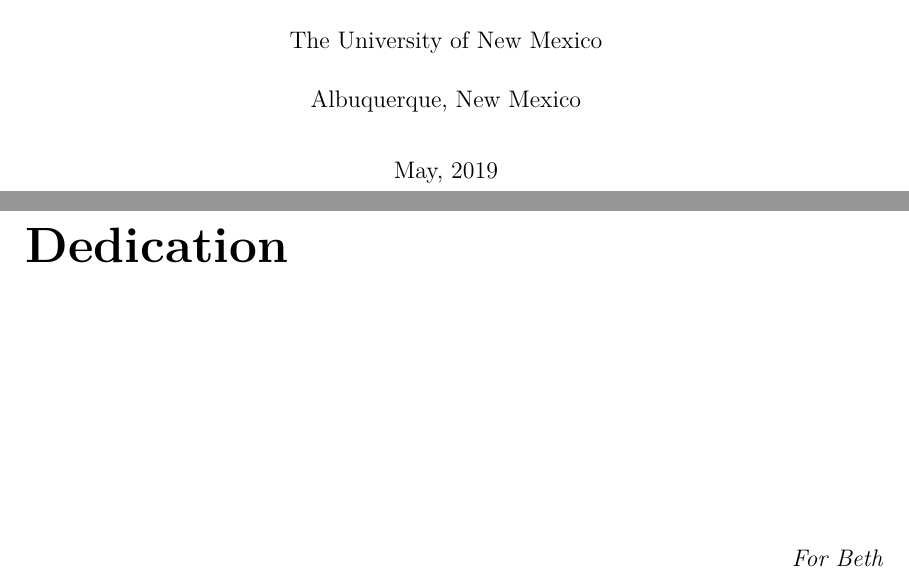
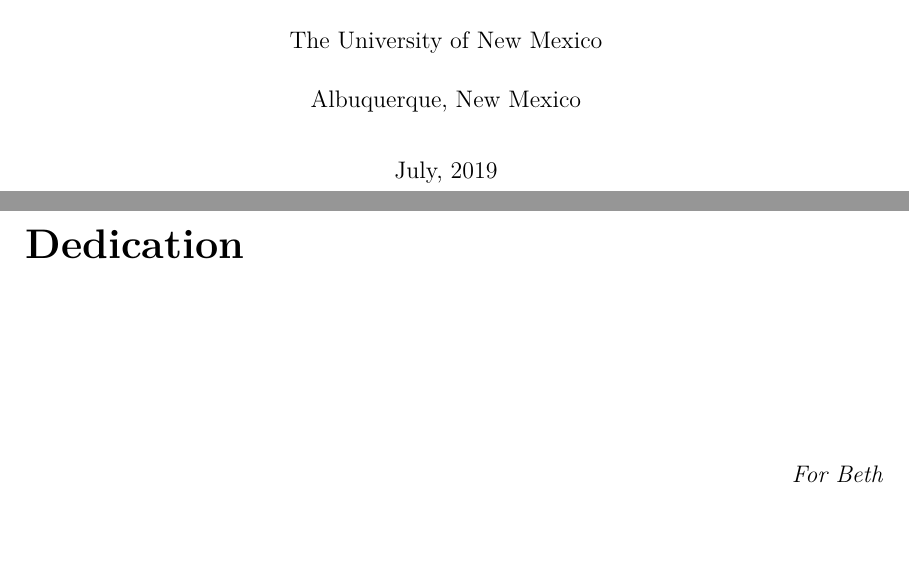
Before and after one commit to stelleg/dissertation, a LaTeX thesis (dissertation.tex, which reads unmeethesis.cls): two parts of pages 1 and 2 of 137 before the commit and two parts of pages 2 and 3 of 137 after it, joined at a grey line, cut so that both start at the same text, the shorter picture padded with empty space. Compiled offline with XeLaTeX.

Commit message:
ogs revisions

```diff
--- a/dissertation.tex
+++ b/dissertation.tex
@@ -19,7 +19,7 @@
 \usepackage{amsmath}
 \usepackage{rotating}
 \usepackage{caption}
-
+\usepackage{pdfpages}
 \setmonofont[Scale=0.8]{DejaVu Sans Mono}
 
 \newcommand{\concat}{\ensuremath{+\!\!\!\!+\,}}
@@ -56,4 +53,3 @@
 \previousdegrees{B.S., University of British Columbia, 2008 \\
                  M.S., Computer Science, University of New Mexico, 2013}
 
-\date{May, \thisyear}
--- a/unmeethesis.cls
+++ b/unmeethesis.cls
@@ -461,7 +461,7 @@
    \clearpage%
    \mbox{\@resetpagesize}%
    \if@twoside%
-     \thispagestyle{empty}%
+     \thispagestyle{plain}%
      \mbox{}%
      \clearpage%
    \fi
@@ -488,13 +488,9 @@
 %
   \let\footnotesize\small
 %  \let\footnoterule\relax
-  \if@twoside%
-    \setcounter{page}{1}%
-  \else
-    \setcounter{page}{1}%
+  \setcounter{page}{2}%
     %\setcounter{page}{2}%
     %Rolled back counter from 2 to 1 to correct a page error D. Murrell
-  \fi
   \null\vfil%
   \begin{center}%
   \renewcommand\baselinestretch{0.75}
@@ -533,104 +529,53 @@
 %  The following commands define the copywrite page
 %::::::::::::::::::::::::::::::::::::::::::::::::::::::::::::::::::::::::
 \newcommand\makecopyright{%
-
-  \thispagestyle{plain}
-  \if@botnum
-    \setlength{\headsep}{-50pt}
-    \setlength{\topmargin}{3pt}
-% extra:
-    \setlength{\footskip}{58pt}
-  \else
-     \setlength{\topmargin}{-8pt}
-  \fi
   \null\vfil%
   \begin{center}%
     \vspace{+0.56in}
     \copyright \thisyear, \hskip 0.5em \@author
   \end{center}%
   \vfil\vfil\null%
-  \if@twoside%
-    \clearpage%
-    \thispagestyle{plain}%
-    \mbox{}%
-  \fi
-\let\makecopyright\relax}
+}
+
 %::::::::::::::::::::::::::::::::::::::::::::::::::::::::::::::::::::::::
 %  The following commands define the dedication page
 %::::::::::::::::::::::::::::::::::::::::::::::::::::::::::::::::::::::::
 \newenvironment{dedication}{%
-  %\clearpage
-  %removed extra unnecessary clearpage -D. Murrell
-  \thispagestyle{plain}
-  \if@botnum
-    % \setlength{\headsep}{-42pt}
-    % \setlength{\topmargin}{-6pt}
-  \else
-%     \setlength{\headheight}{-2pt}
-%     \setlength{\topmargin}{-666pt}
-  \fi
- \null\vfil%
+ \null\vfil
   \begin{flushleft}
-     \if@botnum
-        \vspace{.82in} %change this if "Dedication" is too high/low
-     \else
-        \vspace{-.12in} %change this if "Dedication" is too high/low
-     \fi
-     \Huge \bfseries Dedication
+     \LARGE \bfseries Dedication
   \end{flushleft}
+  \vspace{2cm}
   \itshape
-  \null\vfil%
-  \begin{flushright}}%
-{\end{flushright}\par\vfil\vfil\null%
-   \if@twoside%
-     \clearpage%
-     \thispagestyle{plain}%
-     \mbox{}%
-   \fi%
-}
+  \begin{flushright}}
+{\end{flushright}\vfil\clearpage}
+
 %::::::::::::::::::::::::::::::::::::::::::::::::::::::::::::::::::::::::
 %  The following commands define the 'singlespace' environment
 %::::::::::::::::::::::::::::::::::::::::::::::::::::::::::::::::::::::::
 \def\singlespace{%
-%  \vskip\parskip%
-%  \vskip\baselineskip%
   \def\baselinestretch{1}%
   \ifx\@currsize\normalsize\@normalsize\else\@currsize\fi%
-%  \vskip-\parskip%
-%  \vskip-\baselineskip%
 }
 
 \def\endsinglespace{\null}%\par
+
 %::::::::::::::::::::::::::::::::::::::::::::::::::::::::::::::::::::::::
 %  The following commands define the acknowledgments page
 %::::::::::::::::::::::::::::::::::::::::::::::::::::::::::::::::::::::::
 \newenvironment{acknowledgments}{%
-  \if@botnum
-     \setlength{\headsep}{-50pt}
-  \else
-     \setlength{\topmargin}{-6pt}
-  \fi
-  \clearpage
+  \vspace{+0.84in}
+  \begin{center}
+  \LARGE \bfseries \acknowledgname
+  \end{center}
+  \singlespace
   \thispagestyle{plain}
-  \singlespace
-  \null\vfil%
-  \begin{flushleft}%
-    \vspace{+0.84in}
-    \Huge \bfseries \acknowledgname
-    \@endparpenalty\@M
-  \end{flushleft}}%
-{\endsinglespace\vfil\vfil\null
-   \if@twoside%
-     \clearpage%
-     \thispagestyle{plain}%
-     \mbox{}%
-   \fi
-}
+}{\endsinglespace \vfil}
 %::::::::::::::::::::::::::::::::::::::::::::::::::::::::::::::::::::::::
 %  The following commands define the abstract title page
 %::::::::::::::::::::::::::::::::::::::::::::::::::::::::::::::::::::::::
 \newcommand\maketitleabstract{%
-   \clearpage
+   %\clearpage
    \thisfancypage{}{%
      \setlength{\fboxsep}{-6pt}%
      \singlebox
@@ -641,14 +586,14 @@
    \@resetpagesize
                     % \addcontentsline{toc}{chapter}{Abstract}%
    \if@twoside%
-     \thispagestyle{empty}%
+     %\thispagestyle{empty}%
      \mbox{}%
      \clearpage%
    \fi
 }
 
 \newcommand\@maketitleabstract{%
-  \thispagestyle{empty}
+  %\thispagestyle{empty}
 %
   \setlength{\textheight}{614pt}
   \setlength{\textwidth}{427.5pt}
@@ -734,7 +679,7 @@
 \renewcommand\thesubparagraph {\theparagraph.\@arabic\c@subparagraph}
 \newcommand\@chapapp{\chaptername}
 \newcommand\frontmatter{\cleardoublepage
-           \@mainmatterfalse\pagestyle{frontheadings}\pagenumbering{roman}}
+           \@mainmatterfalse\pagestyle{plain}\pagenumbering{roman}}
 \newcommand\mainmatter{\cleardoublepage
        \@mainmattertrue\pagestyle{mainheadings}\pagenumbering{arabic}}
 \newcommand\backmatter{\if@openright\cleardoublepage\else\clearpage\fi
```
Also changed, not shown: approval.pdf (added), makefile, dissertation.tex (14 more changed lines).
